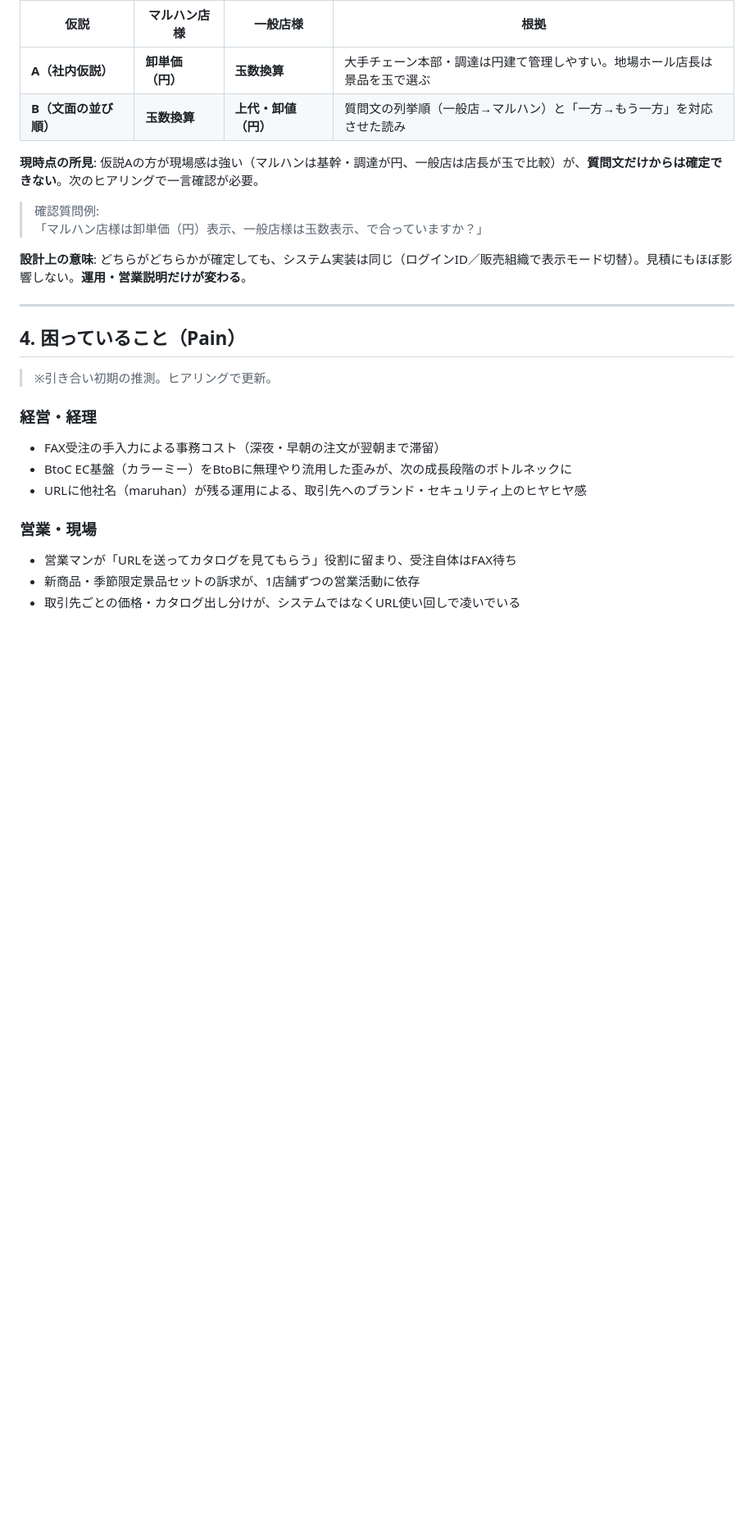
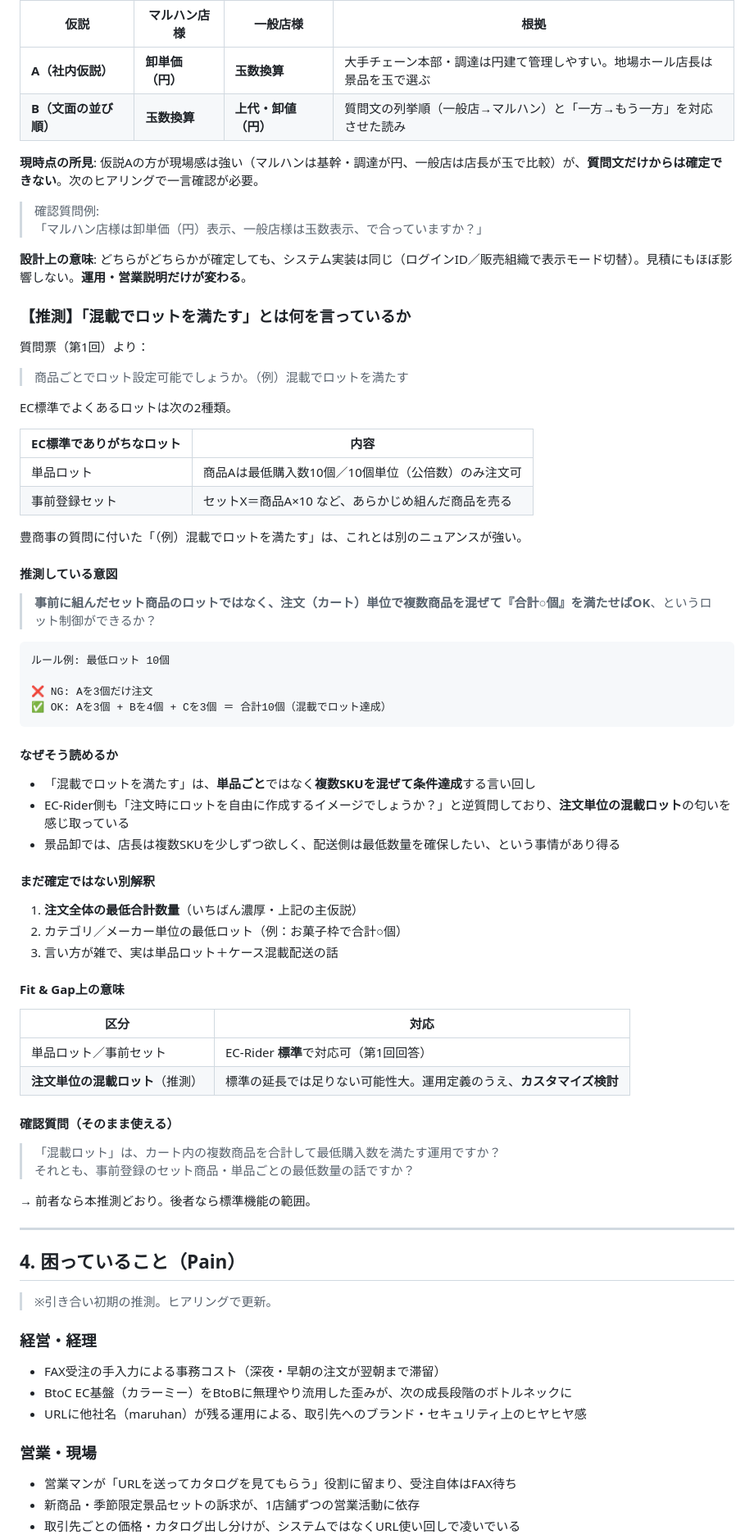
Before and after one commit to kozonoflight/git_tutorial, a Markdown page: knowledge/アミューズメント・景品卸/豊商事株式会社.md, the part around one of its changes. Shown at 82% size. GitHub-like rendering; blank space fills up the shorter version.

Commit message:
Document mixed-lot hypothesis for Yutaka Shoji
- Interpret 混載でロットを満たす as order-level cart total MOQ
- Contrast with EC-standard per-SKU / pre-set lots
- Add confirmation question and Fit&Gap note

Co-authored-by: kozonoflight <kozonoflight@users.noreply.github.com>

````diff
--- a/knowledge/アミューズメント・景品卸/豊商事株式会社.md
+++ b/knowledge/アミューズメント・景品卸/豊商事株式会社.md
@@ -175,6 +175,58 @@
 > 「マルハン店様は卸単価（円）表示、一般店様は玉数表示、で合っていますか？」
 
 **設計上の意味**: どちらがどちらかが確定しても、システム実装は同じ（ログインID／販売組織で表示モード切替）。見積にもほぼ影響しない。**運用・営業説明だけが変わる**。
+
+### 【推測】「混載でロットを満たす」とは何を言っているか
+
+質問票（第1回）より：
+
+> 商品ごとでロット設定可能でしょうか。（例）混載でロットを満たす
+
+EC標準でよくあるロットは次の2種類。
+
+| EC標準でありがちなロット | 内容 |
+|--------------------------|------|
+| 単品ロット | 商品Aは最低購入数10個／10個単位（公倍数）のみ注文可 |
+| 事前登録セット | セットX＝商品A×10 など、あらかじめ組んだ商品を売る |
+
+豊商事の質問に付いた「（例）混載でロットを満たす」は、これとは別のニュアンスが強い。
+
+#### 推測している意図
+
+> **事前に組んだセット商品のロットではなく、注文（カート）単位で複数商品を混ぜて『合計○個』を満たせばOK**、というロット制御ができるか？
+
+```
+ルール例: 最低ロット 10個
+
+❌ NG: Aを3個だけ注文
+✅ OK: Aを3個 + Bを4個 + Cを3個 ＝ 合計10個（混載でロット達成）
+```
+
+#### なぜそう読めるか
+
+- 「混載でロットを満たす」は、**単品ごと**ではなく**複数SKUを混ぜて条件達成**する言い回し
+- EC-Rider側も「注文時にロットを自由に作成するイメージでしょうか？」と逆質問しており、**注文単位の混載ロット**の匂いを感じ取っている
+- 景品卸では、店長は複数SKUを少しずつ欲しく、配送側は最低数量を確保したい、という事情があり得る
+
+#### まだ確定ではない別解釈
+
+1. **注文全体の最低合計数量**（いちばん濃厚・上記の主仮説）
+2. カテゴリ／メーカー単位の最低ロット（例：お菓子枠で合計○個）
+3. 言い方が雑で、実は単品ロット＋ケース混載配送の話
+
+#### Fit & Gap上の意味
+
+| 区分 | 対応 |
+|------|------|
+| 単品ロット／事前セット | EC-Rider **標準**で対応可（第1回回答） |
+| **注文単位の混載ロット**（推測） | 標準の延長では足りない可能性大。運用定義のうえ、**カスタマイズ検討** |
+
+#### 確認質問（そのまま使える）
+
+> 「混載ロット」は、カート内の複数商品を合計して最低購入数を満たす運用ですか？
+> それとも、事前登録のセット商品・単品ごとの最低数量の話ですか？
+
+→ 前者なら本推測どおり。後者なら標準機能の範囲。
 
 ---
 
````
Also changed, not shown: other parts of knowledge/アミューズメント・景品卸/豊商事株式会社.md (+5 -4 lines).
